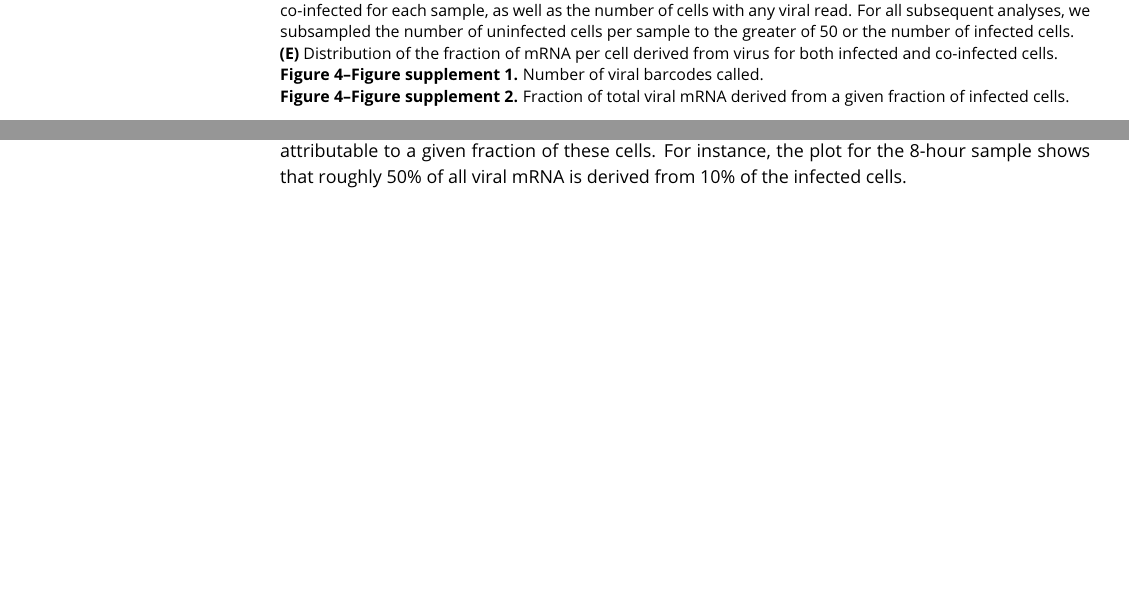
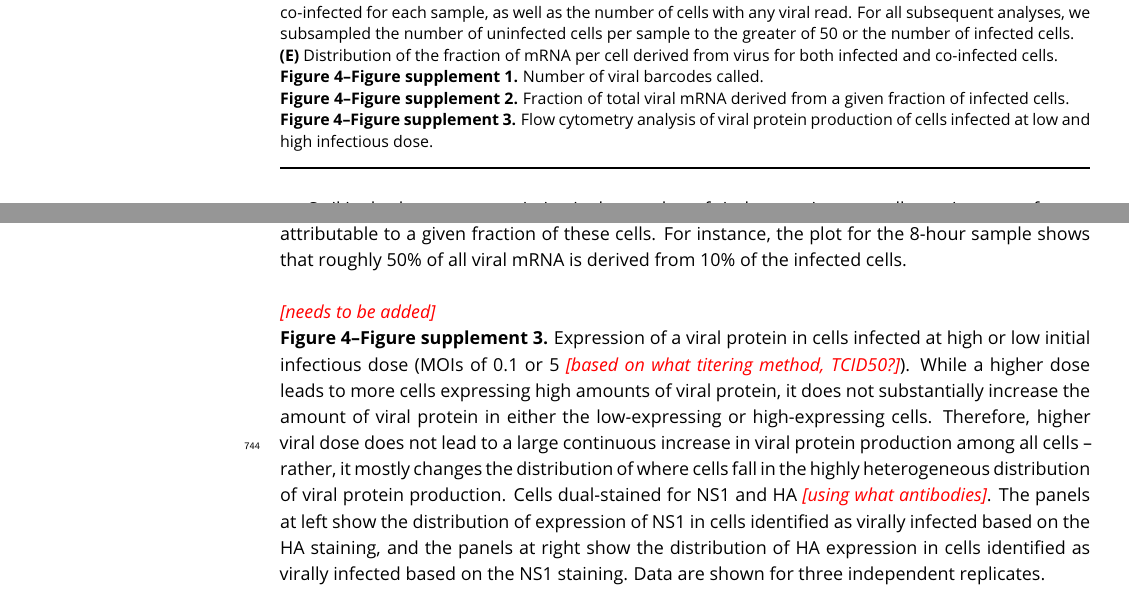
Before and after one commit to jbloomlab/flu_single_cell, a LaTeX document (paper/paper.tex): two parts of pages 5 and 23 of 26 before the commit and two parts of pages 5 and 23 of 27 after it, joined at a grey line, cut so that both start at the same text, the shorter picture padded with empty space. Compiled offline with pdfLaTeX.

Commit message:
set up to add Figure 4 - Figure supplement 3, which shows HA / NS1 expression at high or low MOI

```diff
--- a/paper/paper.tex
+++ b/paper/paper.tex
@@ -220,6 +220,15 @@ For calculations of the number of reads in a cell derived from each viral barcod
 The total fraction of all viral mRNA among infected cells that is attributable to a given fraction of these cells.
 For instance, the plot for the 8-hour sample shows that roughly 50\% of all viral mRNA is derived from 10\% of the infected cells.
 }{\includegraphics[width=\linewidth]{figures/p_cumul_flu.pdf}}
+\figsupp[Flow cytometry analysis of viral protein production of cells infected at low and high infectious dose. \label{fig:flowdose}]
+{
+Expression of a viral protein in cells infected at high or low initial infectious dose (MOIs of 0.1 or 5 \jdbcomment{based on what titering method, TCID50?}).
+While a higher dose leads to more cells expressing high amounts of viral protein, it does not substantially increase the amount of viral protein in either the low-expressing or high-expressing cells.
+Therefore, higher viral dose does not lead to a large continuous increase in viral protein production among all cells -- rather, it mostly changes the distribution of where cells fall in the highly heterogeneous distribution of viral protein production.
+Cells dual-stained for NS1 and HA \jdbcomment{using what antibodies}.
+The panels at left show the distribution of expression of NS1 in cells identified as virally infected based on the HA staining, and the panels at right show the distribution of HA expression in cells identified as virally infected based on the NS1 staining.
+Data are shown for three independent replicates.
+}{\jdbcomment{needs to be added}}
 \end{figure}
 
 We determined the threshold amount of viral mRNA per cell at which the barcode partitioning clearly resulted from infection rather than leakage (Figure~\ref{fig:viralbarcodes}C), and used this threshold to annotate cells that we were confident were truly infected.
```
Also changed, not shown: paper/ResponseToReviews.tex (+3 -1 lines), paper/ResponseToReviews.pdf.
